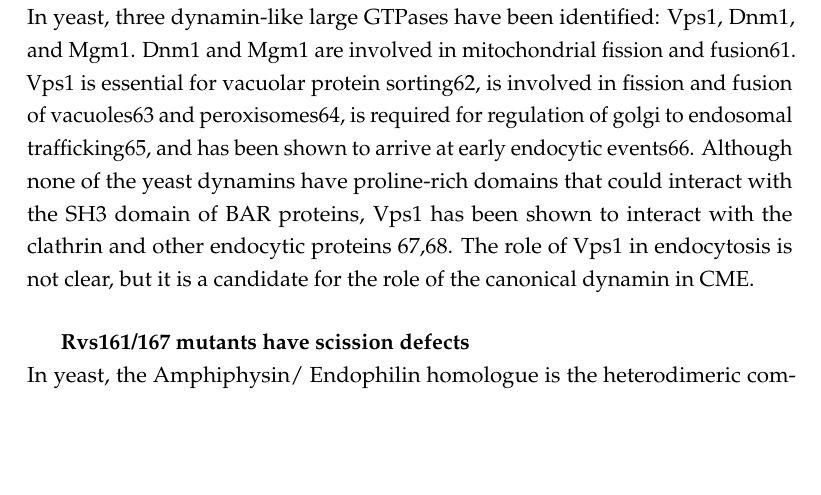
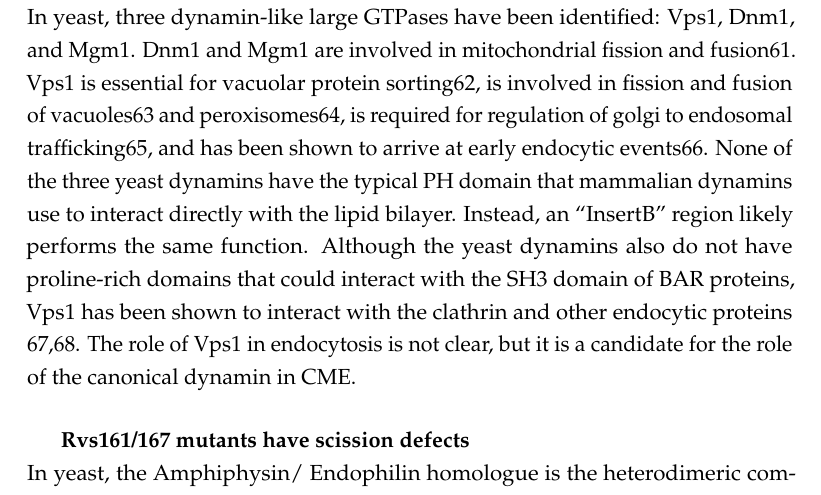
Before and after one commit to deepikaamenon/thesis_2021, a LaTeX thesis (main.tex, which reads Chapters/Intro.tex): part of page 23 of 29, cut so that both start at the same text, the shorter picture padded with empty space. Compiled offline with pdfLaTeX.

Commit message:
txs auto checkin

```diff
--- a/Chapters/Intro.tex
+++ b/Chapters/Intro.tex
@@ -64,7 +64,8 @@ Dynamin and BAR proteins Endophilin and Amphiphysin interact via the dynamin PRD
 	\subsection{Membrane scission in yeast}
 		\subparagraph{Yeast dynamin-like proteins}
 	\mbox{} \\
-In yeast, three dynamin-like large GTPases have been identified: Vps1, Dnm1, and Mgm1. Dnm1 and Mgm1 are involved in mitochondrial fission and fusion61. Vps1 is essential for vacuolar protein sorting62, is involved in fission and fusion of vacuoles63 and peroxisomes64, is required for regulation of golgi to endosomal trafficking65, and has been shown to arrive at early endocytic events66. Although none of the yeast dynamins have proline-rich domains that could interact with the SH3 domain of BAR proteins, Vps1 has been shown to interact with the clathrin and other endocytic proteins 67,68. The role of Vps1 in endocytosis is not clear, but it is a candidate for the role of the canonical dynamin in CME.
+In yeast, three dynamin-like large GTPases have been identified: Vps1, Dnm1, and Mgm1. Dnm1 and Mgm1 are involved in mitochondrial fission and fusion61. Vps1 is essential for vacuolar protein sorting62, is involved in fission and fusion of vacuoles63 and peroxisomes64, is required for regulation of golgi to endosomal trafficking65, and has been shown to arrive at early endocytic events66. None of the three yeast dynamins have the typical PH domain that mammalian dynamins use to interact directly with the lipid bilayer. Instead, an “InsertB” region likely performs the same function. Although the yeast dynamins also do not have proline-rich domains that could interact with the SH3 domain of BAR proteins, Vps1 has been shown to interact with the clathrin and other endocytic proteins 67,68. The role of Vps1 in endocytosis is not clear, but it is a candidate for the role of the canonical dynamin in CME.
+
 
 
 
```
